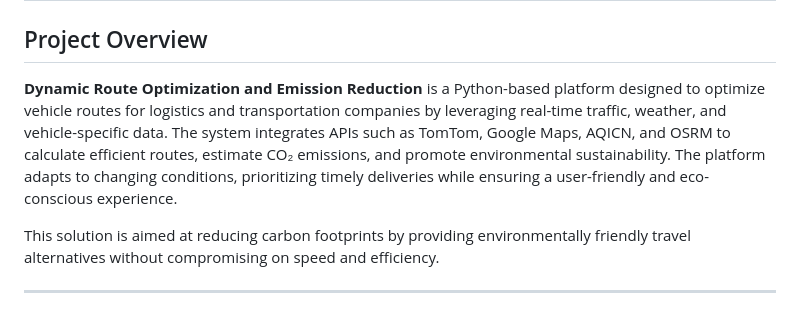
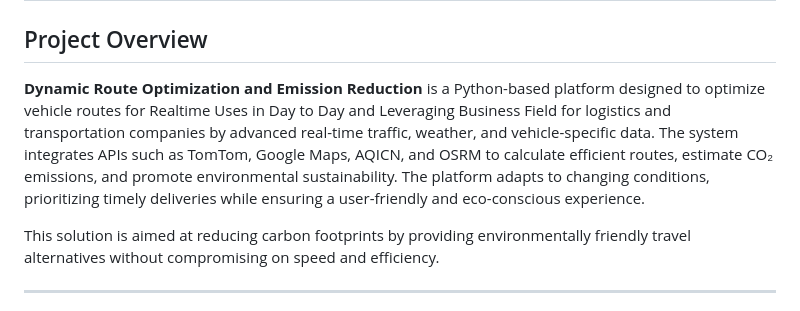
Before and after one commit to diva3501/DCR, a Markdown page: README.md, the part around the change. Drawn GitHub-style.

```diff
--- a/README.md
+++ b/README.md
@@ -4,7 +4,7 @@
 
 ## Project Overview
 
-**Dynamic Route Optimization and Emission Reduction** is a Python-based platform designed to optimize vehicle routes for logistics and transportation companies by leveraging real-time traffic, weather, and vehicle-specific data. The system integrates APIs such as TomTom, Google Maps, AQICN, and OSRM to calculate efficient routes, estimate CO₂ emissions, and promote environmental sustainability. The platform adapts to changing conditions, prioritizing timely deliveries while ensuring a user-friendly and eco-conscious experience.
+**Dynamic Route Optimization and Emission Reduction** is a Python-based platform designed to optimize vehicle routes for Realtime Uses in Day to Day and Leveraging Business Field for logistics and transportation companies by advanced real-time traffic, weather, and vehicle-specific data. The system integrates APIs such as TomTom, Google Maps, AQICN, and OSRM to calculate efficient routes, estimate CO₂ emissions, and promote environmental sustainability. The platform adapts to changing conditions, prioritizing timely deliveries while ensuring a user-friendly and eco-conscious experience.
 
 This solution is aimed at reducing carbon footprints by providing environmentally friendly travel alternatives without compromising on speed and efficiency.
 
```
